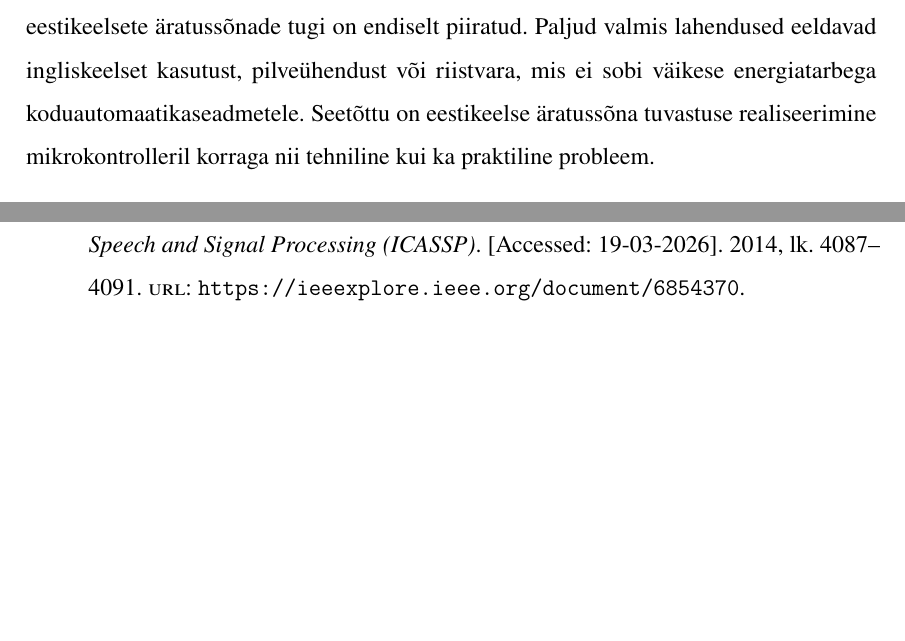
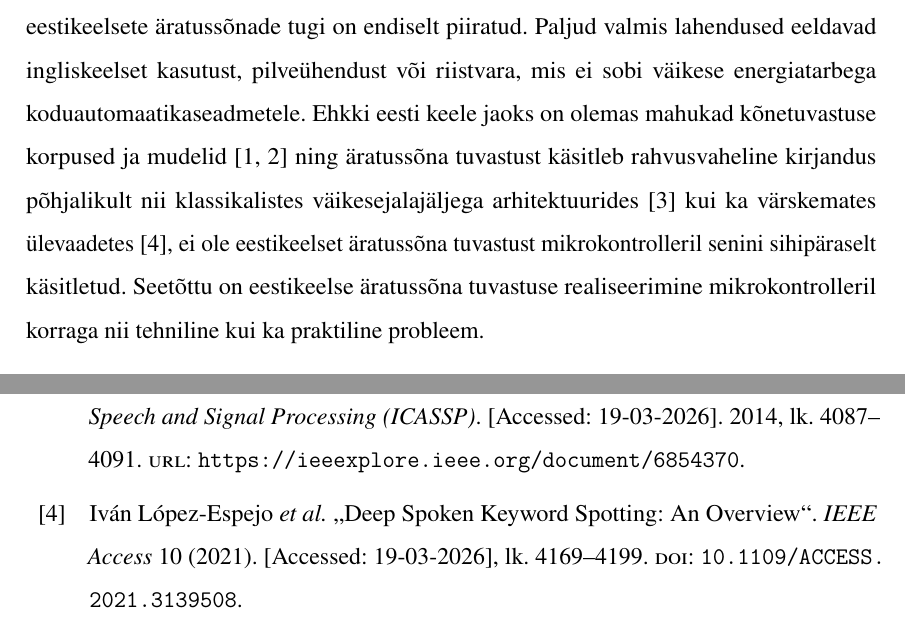
Before and after one commit to Yikizi/kratt, a LaTeX thesis (docs/thesis/thesis-tex-estonian/main.tex, which reads docs/thesis/thesis-tex-estonian/chapters/introduction.tex): two parts of pages 10 and 34 of 39 before the commit and two parts of pages 10 and 33 of 39 after it, joined at a grey line, cut so that both start at the same text, the shorter picture padded with empty space. Compiled offline with pdfLaTeX.

Commit message:
docs(thesis): literature-gap — cite Estonian ASR and KWS literature to position the gap
(cherry picked from commit 4b57dcd1a11019e8b107c7e91671d0b34affd092)

```diff
--- a/docs/thesis/thesis-tex-estonian/chapters/introduction.tex
+++ b/docs/thesis/thesis-tex-estonian/chapters/introduction.tex
@@ -1,4 +1,4 @@
-Nutikodu hääljuhtimise lahendused liiguvad üha rohkem servaseadmete suunas, kuid eestikeelsete äratussõnade tugi on endiselt piiratud. Paljud valmis lahendused eeldavad ingliskeelset kasutust, pilveühendust või riistvara, mis ei sobi väikese energiatarbega koduautomaatikaseadmetele. Seetõttu on eestikeelse äratussõna tuvastuse realiseerimine mikrokontrolleril korraga nii tehniline kui ka praktiline probleem.
+Nutikodu hääljuhtimise lahendused liiguvad üha rohkem servaseadmete suunas, kuid eestikeelsete äratussõnade tugi on endiselt piiratud. Paljud valmis lahendused eeldavad ingliskeelset kasutust, pilveühendust või riistvara, mis ei sobi väikese energiatarbega koduautomaatikaseadmetele. Ehkki eesti keele jaoks on olemas mahukad kõnetuvastuse korpused ja mudelid \cite{taltech-asr-data2024,riigikogu-stenograms2025} ning äratussõna tuvastust käsitleb rahvusvaheline kirjandus põhjalikult nii klassikalistes väikesejalajäljega arhitektuurides \cite{chen2014smallfootprint} kui ka värskemates ülevaadetes \cite{lopezespejo2021deepkws}, ei ole eestikeelset äratussõna tuvastust mikrokontrolleril senini sihipäraselt käsitletud. Seetõttu on eestikeelse äratussõna tuvastuse realiseerimine mikrokontrolleril korraga nii tehniline kui ka praktiline probleem.
 
 Käesoleva töö eesmärk on uurida, kuidas ehitada eestikeelset äratussõna tuvastust piiratud ressursiga nutikodu mikrokontrolleril nii, et lahendus oleks lokaalne, reprodutseeritav ja reaalses kasutuses hinnatav. Töö keskmes on projekt \enquote{Kratt}, mille kitsam fookus on äratussõna (ingl \emph{wake word}) tuvastus, mitte kogu kõnetöötluse toru. Selline piirang on teadlik, sest äratussõna on kasutuskogemuse esimene filter ning selles etapis tekkivad vead mõjutavad kogu ülejäänud süsteemi.
 
```
